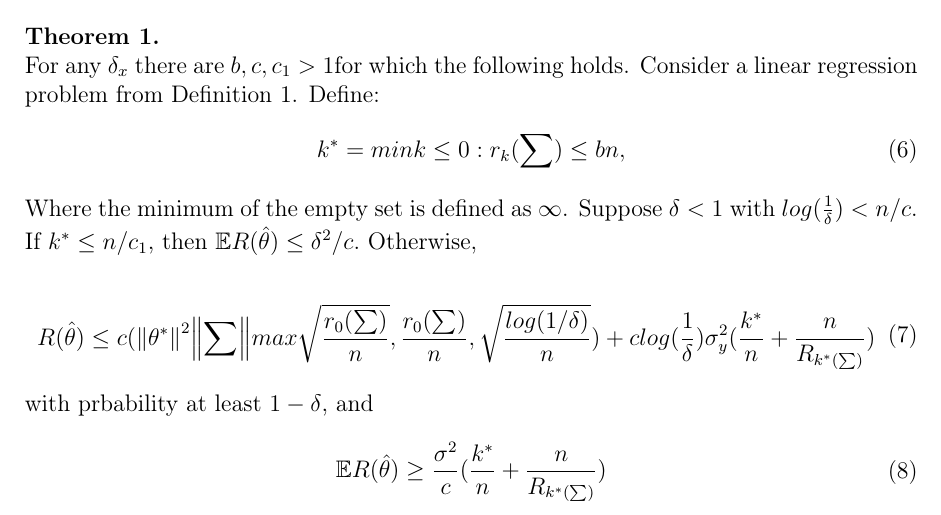
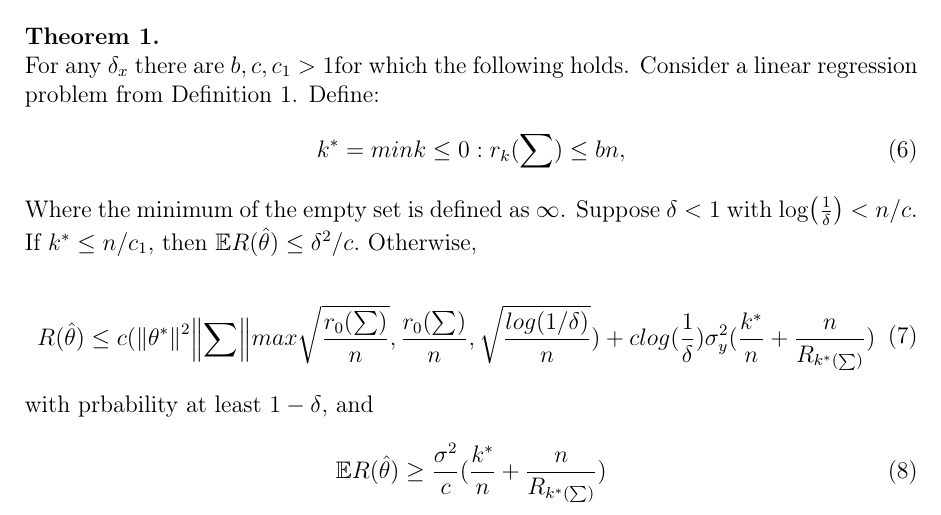
Before and after one commit to Mathemalsky/BenignOverfitting, a LaTeX document (script/BenignOverfitting.tex): part of page 3 of 3, cut so that both start at the same text. Compiled offline with pdfLaTeX.

Commit message:
Update script/BenignOverfitting.tex
Co-authored-by: Mathemalsky <78656598+Mathemalsky@users.noreply.github.com>

```diff
--- a/script/BenignOverfitting.tex
+++ b/script/BenignOverfitting.tex
@@ -103,7 +103,7 @@ k^* = min {k \leq 0: r_k(\sum) \leq bn},
 \end{aligned}
 \end{equation}
 
-Where the minimum of the empty set is defined as $\infty$. Suppose $\delta < 1$ with $log(\frac{1}{\delta}) < n/c$. If $k^* \leq n/c_1$, then $\mathbb{E}R(\hat{\theta}) \leq \delta^2/c.$ Otherwise,
+Where the minimum of the empty set is defined as $\infty$. Suppose $\delta < 1$ with $\log(\frac{1}{\delta}) < n/c$. If $k^* \leq n/c_1$, then $\mathbb{E}R(\hat{\theta}) \leq \delta^2/c.$ Otherwise,
 
 \begin{equation}
 \begin{aligned}
```
